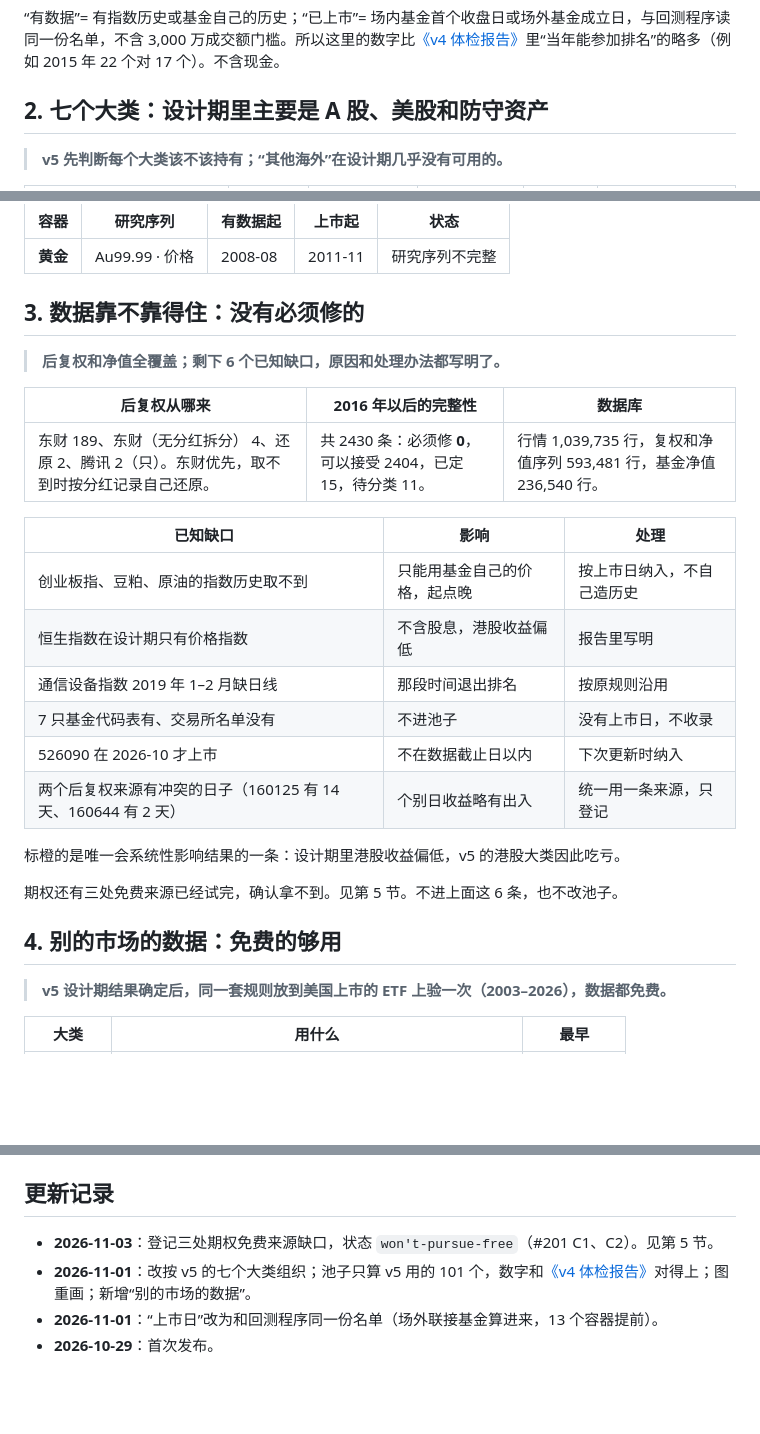
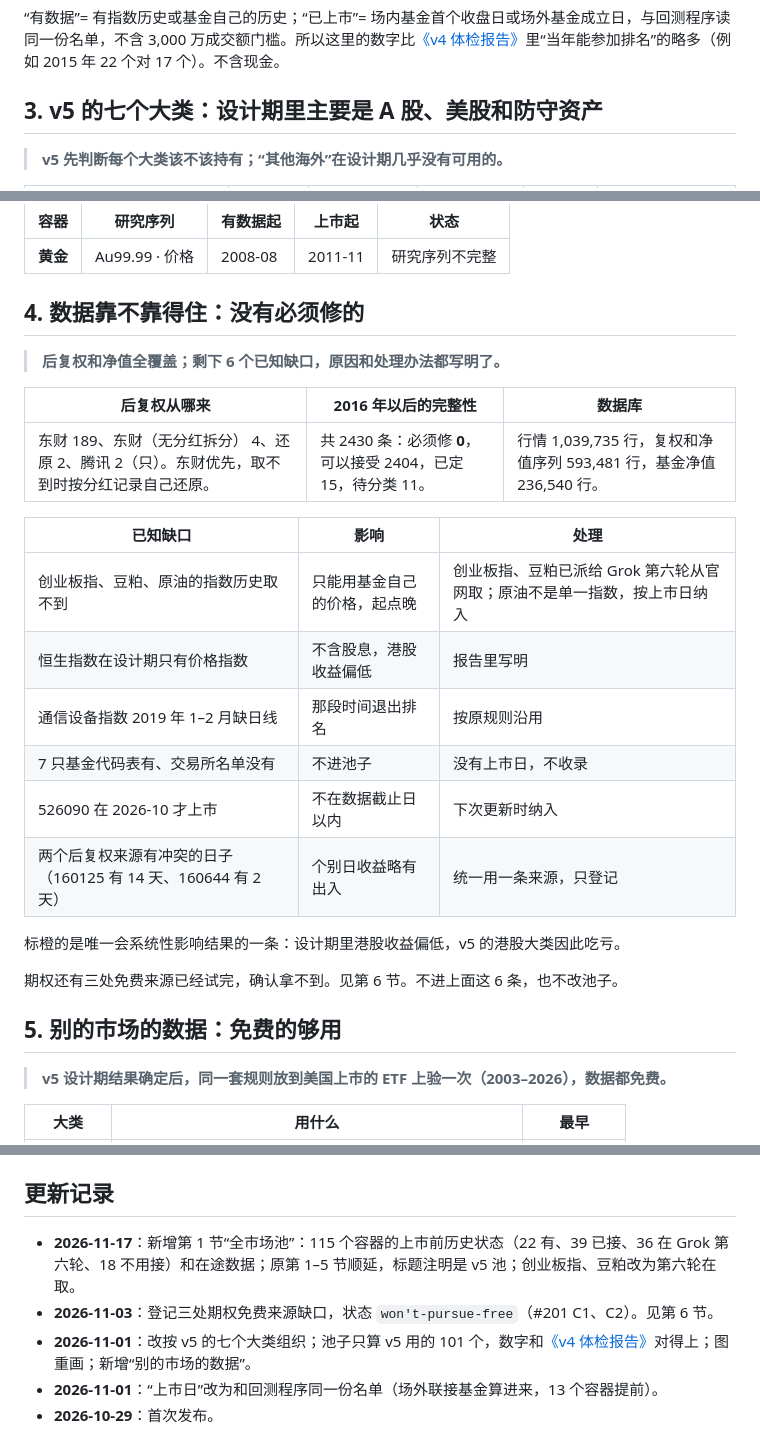
Before and after one commit to Entropy-Reduction-AI/ETF_Rotation_Quant, a Markdown page: docs/owner/data-board.md, 3 parts joined by grey strips. GitHub-like rendering; folded sections open; blank space fills up the shorter version.

```diff
--- a/docs/owner/data-board.md
+++ b/docs/owner/data-board.md
@@ -28,7 +56,7 @@
 
 “有数据”= 有指数历史或基金自己的历史；“已上市”= 场内基金首个收盘日或场外基金成立日，与回测程序读同一份名单，不含 3,000 万成交额门槛。所以这里的数字比[《v4 体检报告》](v4-health-check.md)里“当年能参加排名”的略多（例如 2015 年 22 个对 17 个）。不含现金。
 
-## 2. 七个大类：设计期里主要是 A 股、美股和防守资产
+## 3. v5 的七个大类：设计期里主要是 A 股、美股和防守资产
 
 > **v5 先判断每个大类该不该持有；“其他海外”在设计期几乎没有可用的。**
 
@@ -197,7 +225,7 @@
 
 </details>
 
-## 3. 数据靠不靠得住：没有必须修的
+## 4. 数据靠不靠得住：没有必须修的
 
 > **后复权和净值全覆盖；剩下 6 个已知缺口，原因和处理办法都写明了。**
 
@@ -207,7 +235,7 @@
 
 | 已知缺口 | 影响 | 处理 |
 | --- | --- | --- |
-| 创业板指、豆粕、原油的指数历史取不到 | 只能用基金自己的价格，起点晚 | 按上市日纳入，不自己造历史 |
+| 创业板指、豆粕、原油的指数历史取不到 | 只能用基金自己的价格，起点晚 | 创业板指、豆粕已派给 Grok 第六轮从官网取；原油不是单一指数，按上市日纳入 |
 | 恒生指数在设计期只有价格指数 | 不含股息，港股收益偏低 | 报告里写明 |
 | 通信设备指数 2019 年 1–2 月缺日线 | 那段时间退出排名 | 按原规则沿用 |
 | 7 只基金代码表有、交易所名单没有 | 不进池子 | 没有上市日，不收录 |
@@ -216,9 +244,9 @@
 
 标橙的是唯一会系统性影响结果的一条：设计期里港股收益偏低，v5 的港股大类因此吃亏。
 
-期权还有三处免费来源已经试完，确认拿不到。见第 5 节。不进上面这 6 条，也不改池子。
+期权还有三处免费来源已经试完，确认拿不到。见第 6 节。不进上面这 6 条，也不改池子。
 
-## 4. 别的市场的数据：免费的够用
+## 5. 别的市场的数据：免费的够用
 
 > **v5 设计期结果确定后，同一套规则放到美国上市的 ETF 上验一次（2003–2026），数据都免费。**
 
@@ -273,7 +301,8 @@
 
 ## 更新记录
 
-- **2026-11-03**：登记三处期权免费来源缺口，状态 `won't-pursue-free`（#201 C1、C2）。见第 5 节。
+- **2026-11-17**：新增第 1 节“全市场池”：115 个容器的上市前历史状态（22 有、39 已接、36 在 Grok 第六轮、18 不用接）和在途数据；原第 1–5 节顺延，标题注明是 v5 池；创业板指、豆粕改为第六轮在取。
+- **2026-11-03**：登记三处期权免费来源缺口，状态 `won't-pursue-free`（#201 C1、C2）。见第 6 节。
 - **2026-11-01**：改按 v5 的七个大类组织；池子只算 v5 用的 101 个，数字和[《v4 体检报告》](v4-health-check.md)对得上；图重画；新增“别的市场的数据”。
 - **2026-11-01**：“上市日”改为和回测程序同一份名单（场外联接基金算进来，13 个容器提前）。
 - **2026-10-29**：首次发布。
```
Also changed, not shown: other parts of docs/owner/data-board.md (+31 -3 lines), docs/assets/data-board/d6-splice-status.png (added), 2 other files.
